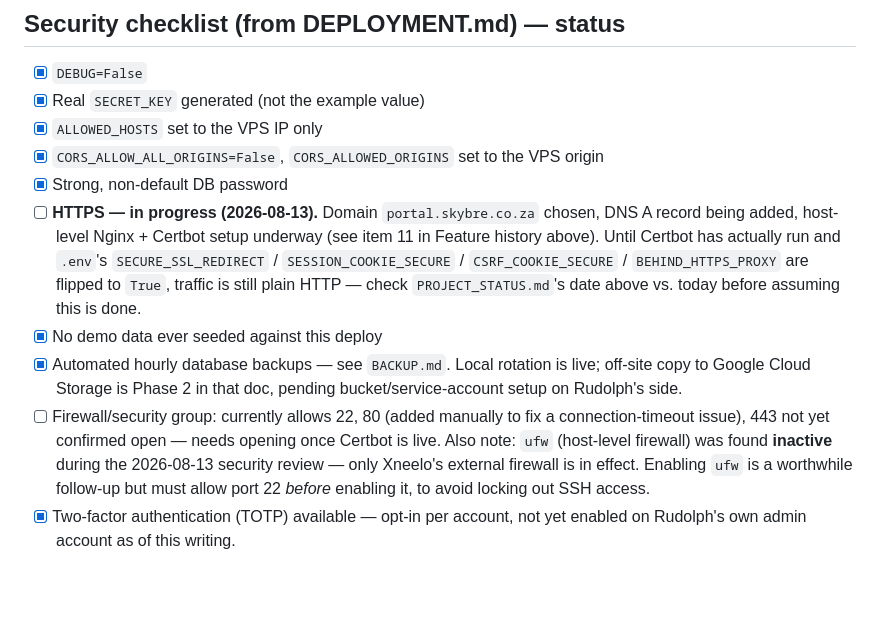
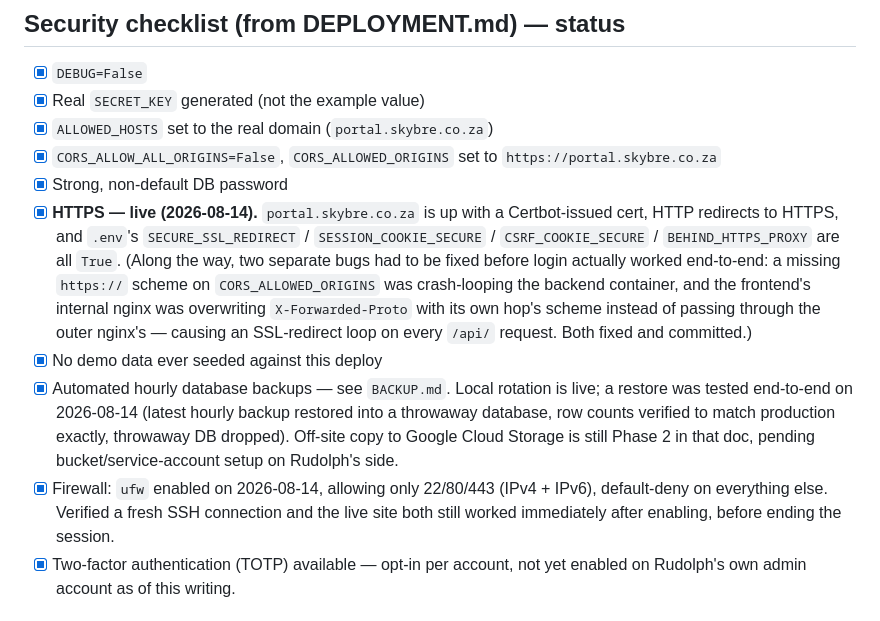
Before and after one commit to Rudolph-1979/skybre-isp-platform, a Markdown page: PROJECT_STATUS.md, the part around the change. Drawn GitHub-style; blank space fills up the shorter version.

Commit message:
Update docs: HTTPS live, ufw enabled, backup restore tested, media auth fixed

```diff
--- a/PROJECT_STATUS.md
+++ b/PROJECT_STATUS.md
@@ -123,27 +123,31 @@ export files show up later:
 
 - [x] `DEBUG=False`
 - [x] Real `SECRET_KEY` generated (not the example value)
-- [x] `ALLOWED_HOSTS` set to the VPS IP only
-- [x] `CORS_ALLOW_ALL_ORIGINS=False`, `CORS_ALLOWED_ORIGINS` set to the VPS origin
+- [x] `ALLOWED_HOSTS` set to the real domain (`portal.skybre.co.za`)
+- [x] `CORS_ALLOW_ALL_ORIGINS=False`, `CORS_ALLOWED_ORIGINS` set to
+      `https://portal.skybre.co.za`
 - [x] Strong, non-default DB password
-- [ ] **HTTPS — in progress (2026-08-13).** Domain `portal.skybre.co.za`
-      chosen, DNS A record being added, host-level Nginx + Certbot setup
-      underway (see item 11 in Feature history above). Until Certbot has
-      actually run and `.env`'s `SECURE_SSL_REDIRECT` /
-      `SESSION_COOKIE_SECURE` / `CSRF_COOKIE_SECURE` / `BEHIND_HTTPS_PROXY`
-      are flipped to `True`, traffic is still plain HTTP — check
-      `PROJECT_STATUS.md`'s date above vs. today before assuming this is done.
+- [x] **HTTPS — live (2026-08-14).** `portal.skybre.co.za` is up with a
+      Certbot-issued cert, HTTP redirects to HTTPS, and `.env`'s
+      `SECURE_SSL_REDIRECT` / `SESSION_COOKIE_SECURE` / `CSRF_COOKIE_SECURE`
+      / `BEHIND_HTTPS_PROXY` are all `True`. (Along the way, two separate
+      bugs had to be fixed before login actually worked end-to-end: a
+      missing `https://` scheme on `CORS_ALLOWED_ORIGINS` was crash-looping
+      the backend container, and the frontend's internal nginx was
+      overwriting `X-Forwarded-Proto` with its own hop's scheme instead of
+      passing through the outer nginx's — causing an SSL-redirect loop on
+      every `/api/` request. Both fixed and committed.)
 - [x] No demo data ever seeded against this deploy
 - [x] Automated hourly database backups — see `BACKUP.md`. Local rotation is
-      live; off-site copy to Google Cloud Storage is Phase 2 in that doc,
-      pending bucket/service-account setup on Rudolph's side.
-- [ ] Firewall/security group: currently allows 22, 80 (added manually to
-      fix a connection-timeout issue), 443 not yet confirmed open — needs
-      opening once Certbot is live. Also note: `ufw` (host-level firewall)
-      was found **inactive** during the 2026-08-13 security review — only
-      Xneelo's external firewall is in effect. Enabling `ufw` is a
-      worthwhile follow-up but must allow port 22 *before* enabling it, to
-      avoid locking out SSH access.
+      live; a restore was tested end-to-end on 2026-08-14 (latest hourly
+      backup restored into a throwaway database, row counts verified to
+      match production exactly, throwaway DB dropped). Off-site copy to
+      Google Cloud Storage is still Phase 2 in that doc, pending
+      bucket/service-account setup on Rudolph's side.
+- [x] Firewall: `ufw` enabled on 2026-08-14, allowing only 22/80/443
+      (IPv4 + IPv6), default-deny on everything else. Verified a fresh SSH
+      connection and the live site both still worked immediately after
+      enabling, before ending the session.
 - [x] Two-factor authentication (TOTP) available — opt-in per account, not
       yet enabled on Rudolph's own admin account as of this writing.
 
```
Also changed, not shown: SECURITY_AND_REDUNDANCY.md (added, +167 -0 lines).
